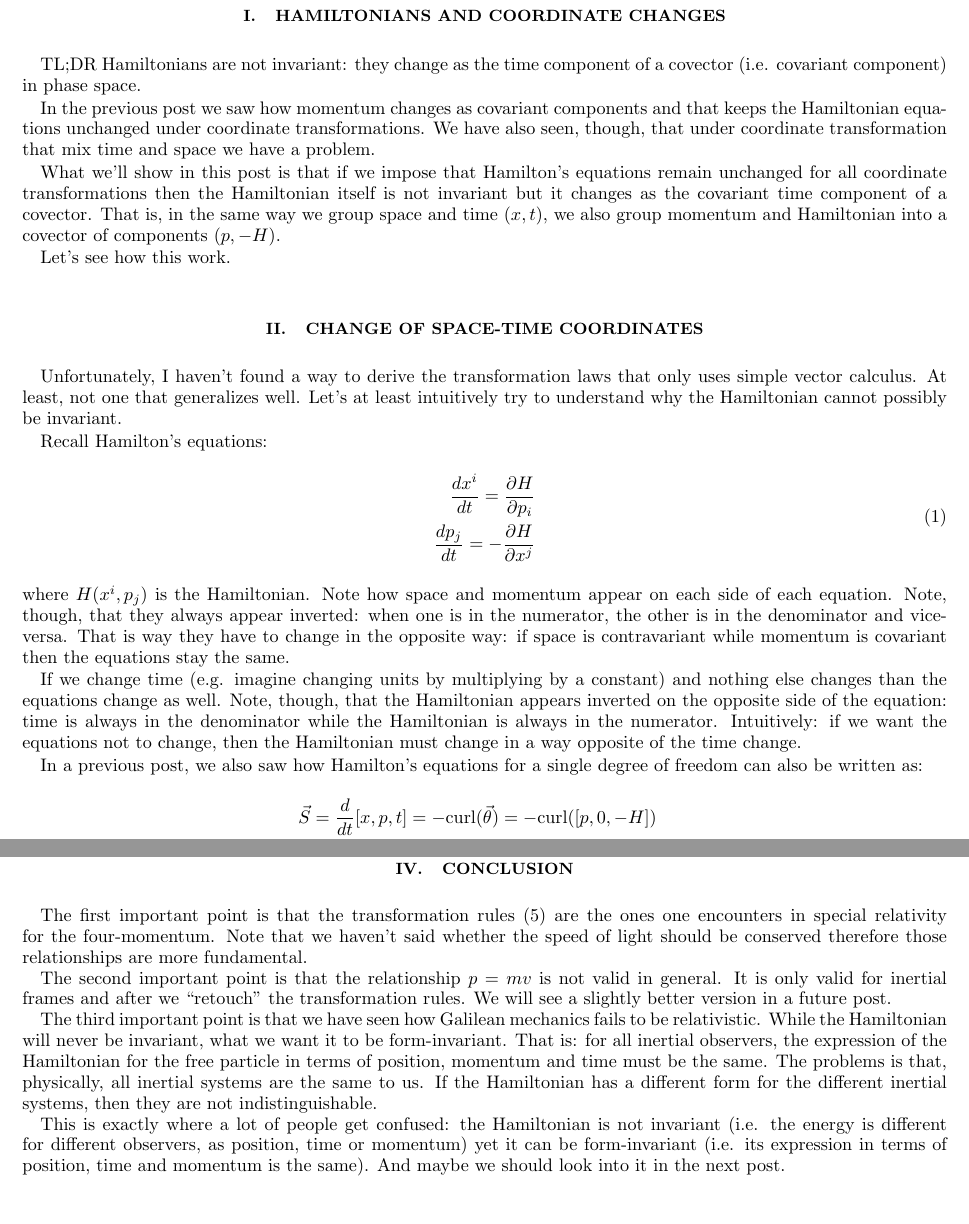
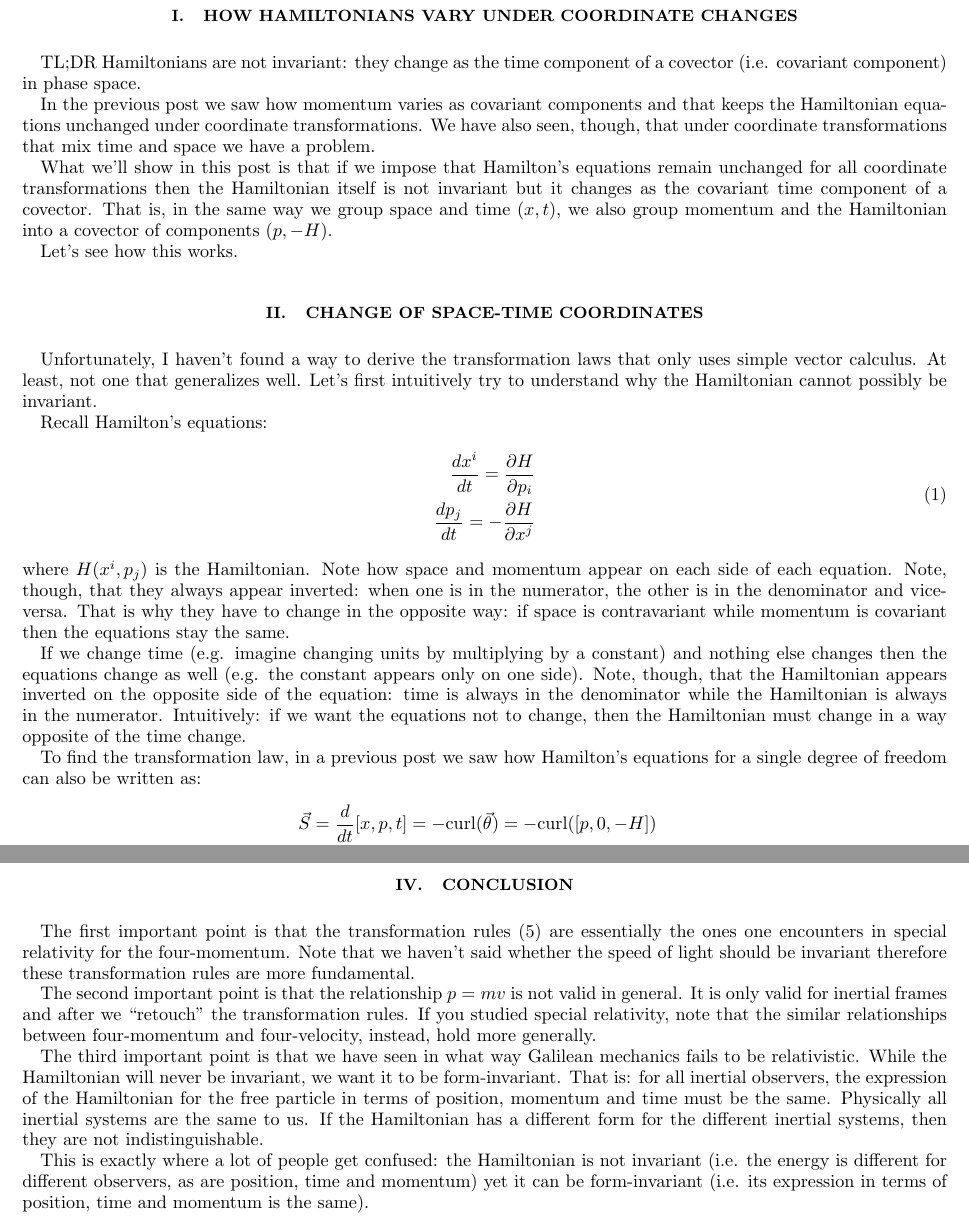
Before and after one commit to assumptionsofphysics/assumptionsofphysics, a LaTeX paper (Blog/11-HamiltoniansAndCoordinateChanges.tex): two parts of pages 1 and 3 of 3, joined at a grey line, cut so that both start at the same text. Compiled offline with pdfLaTeX.

Commit message:
Final review of next blog post

```diff
--- a/Blog/11-HamiltoniansAndCoordinateChanges.tex
+++ b/Blog/11-HamiltoniansAndCoordinateChanges.tex
@@ -20,19 +20,19 @@
 
 \begin{document}
 
-\section{Hamiltonians and coordinate changes}
+\section{How Hamiltonians vary under coordinate changes}
 
 TL;DR Hamiltonians are not invariant: they change as the time component of a covector (i.e. covariant component) in phase space.
 
-In the previous post we saw how momentum changes as covariant components and that keeps the Hamiltonian equations unchanged under coordinate transformations. We have also seen, though, that under coordinate transformation that mix time and space we have a problem.
+In the previous post we saw how momentum varies as covariant components and that keeps the Hamiltonian equations unchanged under coordinate transformations. We have also seen, though, that under coordinate transformations that mix time and space we have a problem.
 
-What we'll show in this post is that if we impose that Hamilton's equations remain unchanged for all coordinate transformations then the Hamiltonian itself is not invariant but it changes as the covariant time component of a covector. That is, in the same way we group space and time $(x, t)$, we also group momentum and Hamiltonian into a covector of components $(p, -H)$.
+What we'll show in this post is that if we impose that Hamilton's equations remain unchanged for all coordinate transformations then the Hamiltonian itself is not invariant but it changes as the covariant time component of a covector. That is, in the same way we group space and time $(x, t)$, we also group momentum and the Hamiltonian into a covector of components $(p, -H)$.
 
-Let's see how this work.
+Let's see how this works.
 
 \section{Change of space-time coordinates}
 
-Unfortunately, I haven't found a way to derive the transformation laws that only uses simple vector calculus. At least, not one that generalizes well. Let's at least intuitively try to understand why the Hamiltonian cannot possibly be invariant.
+Unfortunately, I haven't found a way to derive the transformation laws that only uses simple vector calculus. At least, not one that generalizes well. Let's first intuitively try to understand why the Hamiltonian cannot possibly be invariant.
 
 Recall Hamilton's equations:
 \begin{equation}
@@ -42,11 +42,11 @@ Recall Hamilton's equations:
 \end{aligned}
 \label{Hamilton}
 \end{equation}
-where $H(x^i,p_j)$ is the Hamiltonian. Note how space and momentum appear on each side of each equation. Note, though, that they always appear inverted: when one is in the numerator, the other is in the denominator and vice-versa. That is way they have to change in the opposite way: if space is contravariant while momentum is covariant then the equations stay the same.
+where $H(x^i,p_j)$ is the Hamiltonian. Note how space and momentum appear on each side of each equation. Note, though, that they always appear inverted: when one is in the numerator, the other is in the denominator and vice-versa. That is why they have to change in the opposite way: if space is contravariant while momentum is covariant then the equations stay the same.
 
-If we change time (e.g. imagine changing units by multiplying by a constant) and nothing else changes than the equations change as well. Note, though, that the Hamiltonian appears inverted on the opposite side of the equation: time is always in the denominator while the Hamiltonian is always in the numerator. Intuitively: if we want the equations not to change, then the Hamiltonian must change in a way opposite of the time change.
+If we change time (e.g. imagine changing units by multiplying by a constant) and nothing else changes then the equations change as well (e.g. the constant appears only on one side). Note, though, that the Hamiltonian appears inverted on the opposite side of the equation: time is always in the denominator while the Hamiltonian is always in the numerator. Intuitively: if we want the equations not to change, then the Hamiltonian must change in a way opposite of the time change.
 
-In a previous post, we also saw how Hamilton's equations for a single degree of freedom can also be written as:
+To find the transformation law, in a previous post we saw how Hamilton's equations for a single degree of freedom can also be written as:
 \begin{equation}
 \begin{aligned}
 \vec{S} &= \dfrac{d}{dt} [x, p, t] =  - \mathrm{curl}(\vec{\theta}) = - \mathrm{curl}([p, 0, -H]) \\
@@ -133,12 +133,12 @@ But note that $\hat{p} = p$: the momentum does not change. We can set $\hat{p} =
 
 \section{Conclusion}
 
-The first important point is that the transformation rules \eqref{HamiltonianTransf} are the ones one encounters in special relativity for the four-momentum. Note that we haven't said whether the speed of light should be conserved therefore those relationships are more fundamental.
+The first important point is that the transformation rules \eqref{HamiltonianTransf} are essentially the ones one encounters in special relativity for the four-momentum. Note that we haven't said whether the speed of light should be invariant therefore these transformation rules are more fundamental.
 
-The second important point is that the relationship $p=mv$ is not valid in general. It is only valid for inertial frames and after we ``retouch" the transformation rules. We will see a slightly better version in a future post.
+The second important point is that the relationship $p=mv$ is not valid in general. It is only valid for inertial frames and after we ``retouch" the transformation rules. If you studied special relativity, note that the similar relationships between four-momentum and four-velocity, instead, hold more generally.
 
-The third important point is that we have seen how Galilean mechanics fails to be relativistic. While the Hamiltonian will never be invariant, what we want it to be form-invariant. That is: for all inertial observers, the expression of the Hamiltonian for the free particle in terms of position, momentum and time must be the same. The problems is that, physically, all inertial systems are the same to us. If the Hamiltonian has a different form for the different inertial systems, then they are not indistinguishable.
+The third important point is that we have seen in what way Galilean mechanics fails to be relativistic. While the Hamiltonian will never be invariant, we want it to be form-invariant. That is: for all inertial observers, the expression of the Hamiltonian for the free particle in terms of position, momentum and time must be the same. Physically all inertial systems are the same to us. If the Hamiltonian has a different form for the different inertial systems, then they are not indistinguishable.
 
-This is exactly where a lot of people get confused: the Hamiltonian is not invariant (i.e. the energy is different for different observers, as position, time or momentum) yet it can be form-invariant (i.e. its expression in terms of position, time and momentum is the same). And maybe we should look into it in the next post.
+This is exactly where a lot of people get confused: the Hamiltonian is not invariant (i.e. the energy is different for different observers, as are position, time and momentum) yet it can be form-invariant (i.e. its expression in terms of position, time and momentum is the same).
 
 \end{document}
```
Also changed, not shown: Blog/11-HamiltoniansAndCoordinateChanges.tex (8 more changed lines).
